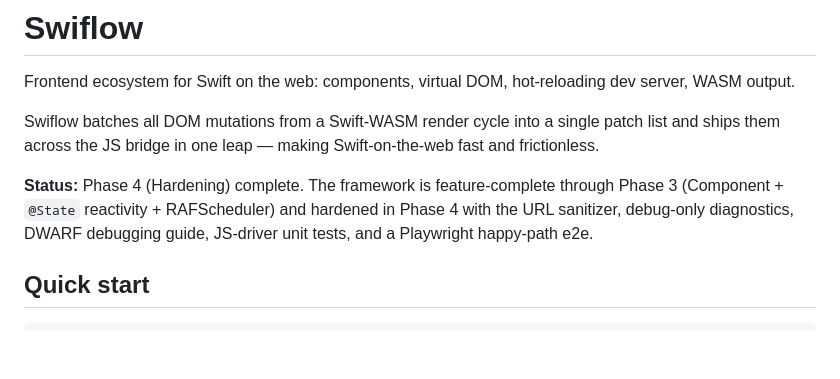
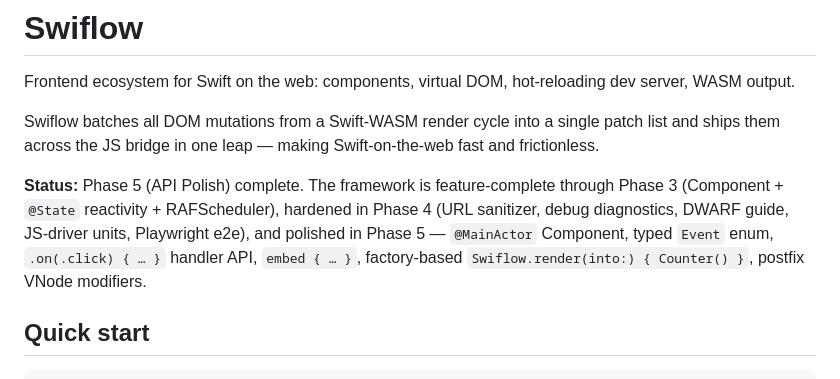
Before and after one commit to zzal/swiflow, a Markdown page: README.md, the part around the change. Drawn GitHub-style; blank space fills up the shorter version.

Commit message:
docs(readme): bump status to Phase 5 (API Polish) complete
Co-Authored-By: Claude Opus 4.7 (1M context) <noreply@anthropic.com>

```diff
--- a/README.md
+++ b/README.md
@@ -7,10 +7,12 @@ Swiflow batches all DOM mutations from a Swift-WASM render cycle into a single
 patch list and ships them across the JS bridge in one leap — making
 Swift-on-the-web fast and frictionless.
 
-**Status:** Phase 4 (Hardening) complete. The framework is feature-complete
-through Phase 3 (Component + `@State` reactivity + RAFScheduler) and hardened
-in Phase 4 with the URL sanitizer, debug-only diagnostics, DWARF debugging
-guide, JS-driver unit tests, and a Playwright happy-path e2e.
+**Status:** Phase 5 (API Polish) complete. The framework is feature-complete
+through Phase 3 (Component + `@State` reactivity + RAFScheduler), hardened
+in Phase 4 (URL sanitizer, debug diagnostics, DWARF guide, JS-driver units,
+Playwright e2e), and polished in Phase 5 — `@MainActor` Component, typed
+`Event` enum, `.on(.click) { … }` handler API, `embed { … }`, factory-based
+`Swiflow.render(into:) { Counter() }`, postfix VNode modifiers.
 
 ## Quick start
 
```
